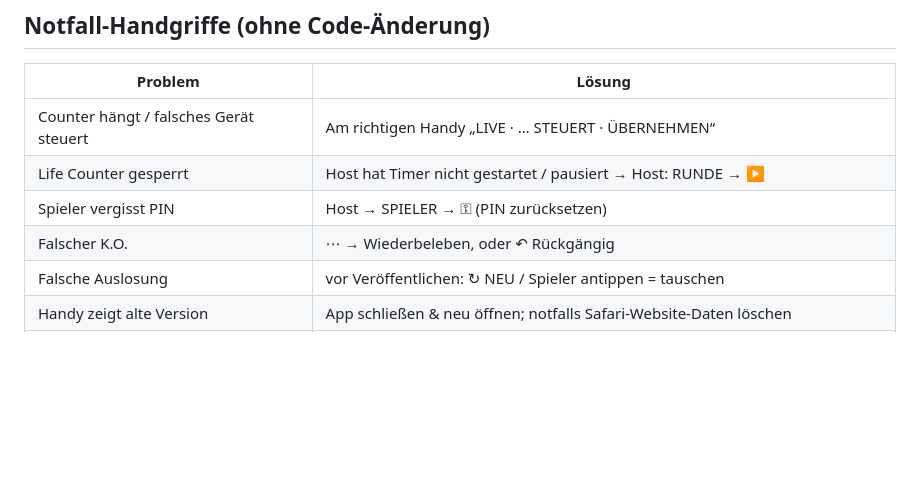
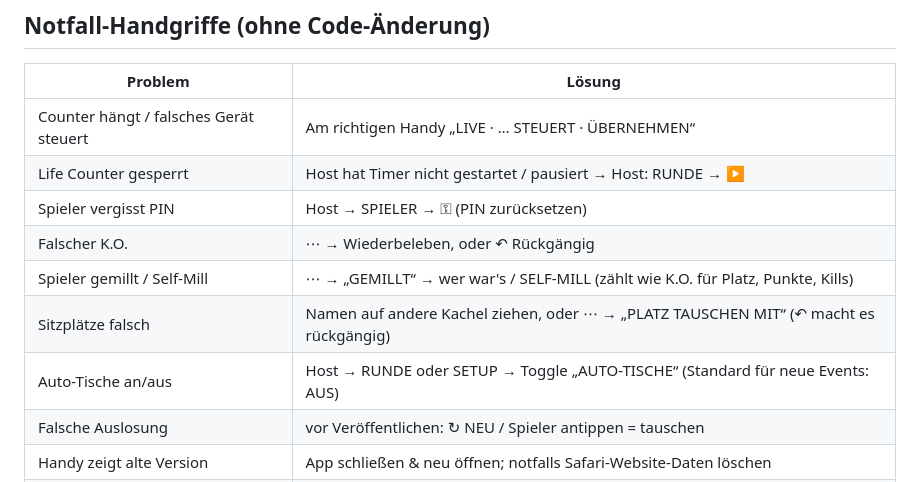
Before and after one commit to WildOnce/commander-day, a Markdown page: CLAUDE.md, the part around the change. Rendered like a GitHub page; blank space fills up the shorter version.

Commit message:
CLAUDE.md: mill, seat swap and auto-table toggle in emergency table
Co-Authored-By: Claude Opus 5.5 <noreply@anthropic.com>
Claude-Session: https://claude.ai/code/session_01H6TiW53znKRjK2CvxL48aR

```diff
--- a/CLAUDE.md
+++ b/CLAUDE.md
@@ -68,6 +68,9 @@ Ein Push darf **niemals** Spielstände, Runden, Timer oder Spieler verändern. D
 | Life Counter gesperrt | Host hat Timer nicht gestartet / pausiert → Host: RUNDE → ▶ |
 | Spieler vergisst PIN | Host → SPIELER → ⚿ (PIN zurücksetzen) |
 | Falscher K.O. | ⋯ → Wiederbeleben, oder ↶ Rückgängig |
+| Spieler gemillt / Self-Mill | ⋯ → „GEMILLT“ → wer war's / SELF-MILL (zählt wie K.O. für Platz, Punkte, Kills) |
+| Sitzplätze falsch | Namen auf andere Kachel ziehen, oder ⋯ → „PLATZ TAUSCHEN MIT“ (↶ macht es rückgängig) |
+| Auto-Tische an/aus | Host → RUNDE oder SETUP → Toggle „AUTO-TISCHE“ (Standard für neue Events: AUS) |
 | Falsche Auslosung | vor Veröffentlichen: ↻ NEU / Spieler antippen = tauschen |
 | Handy zeigt alte Version | App schließen & neu öffnen; notfalls Safari-Website-Daten löschen |
 | Sync „LOST“ | WLAN/Mobilfunk prüfen; Daten sind lokal gecacht und heilen sich beim Reconnect |
```
